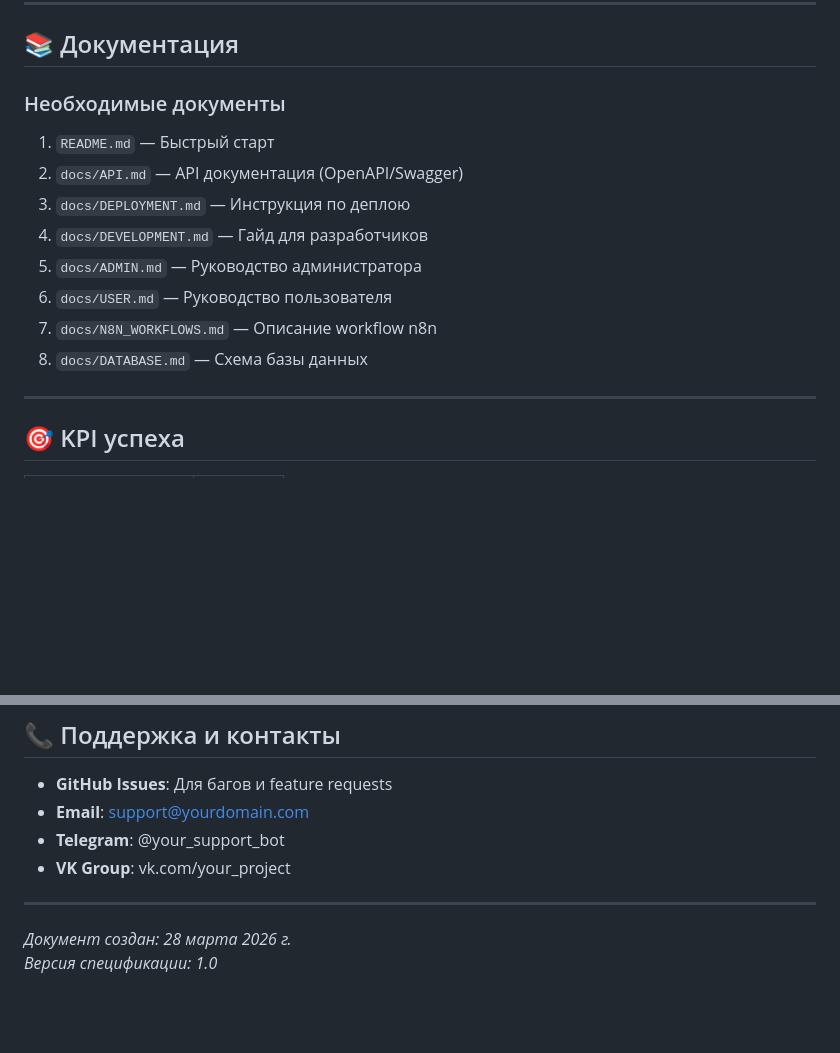
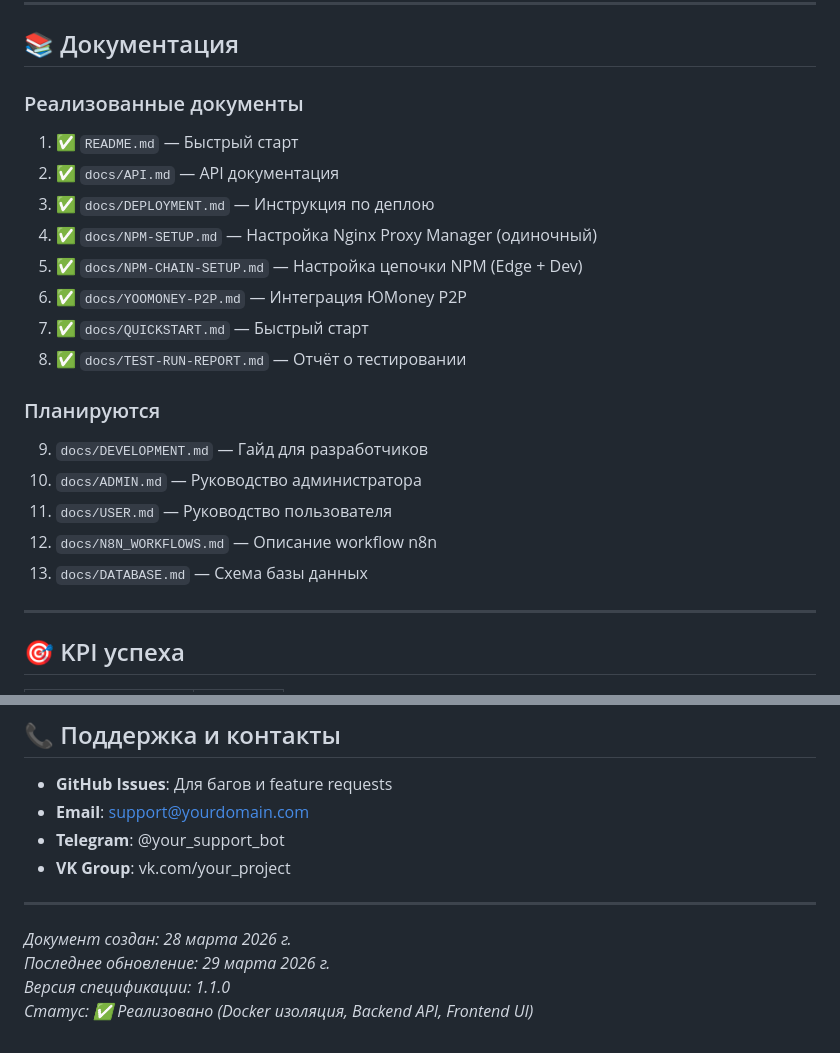
Before and after one commit to eugenenilyason-sketch/vk-bots-control-panel, a Markdown page: PROJECT-SPEC.md, 2 parts joined by grey strips. Drawn GitHub-style; blank space fills up the shorter version.

```diff
--- a/PROJECT-SPEC.md
+++ b/PROJECT-SPEC.md
@@ -697,16 +697,24 @@ openssl rand -hex 32  # N8N_JWT_SECRET
 
 ## 📚 Документация
 
-### Необходимые документы
+### Реализованные документы
 
-1. `README.md` — Быстрый старт
-2. `docs/API.md` — API документация (OpenAPI/Swagger)
-3. `docs/DEPLOYMENT.md` — Инструкция по деплою
-4. `docs/DEVELOPMENT.md` — Гайд для разработчиков
-5. `docs/ADMIN.md` — Руководство администратора
-6. `docs/USER.md` — Руководство пользователя
-7. `docs/N8N_WORKFLOWS.md` — Описание workflow n8n
-8. `docs/DATABASE.md` — Схема базы данных
+1. ✅ `README.md` — Быстрый старт
+2. ✅ `docs/API.md` — API документация
+3. ✅ `docs/DEPLOYMENT.md` — Инструкция по деплою
+4. ✅ `docs/NPM-SETUP.md` — Настройка Nginx Proxy Manager (одиночный)
+5. ✅ `docs/NPM-CHAIN-SETUP.md` — Настройка цепочки NPM (Edge + Dev)
+6. ✅ `docs/YOOMONEY-P2P.md` — Интеграция ЮMoney P2P
+7. ✅ `docs/QUICKSTART.md` — Быстрый старт
+8. ✅ `docs/TEST-RUN-REPORT.md` — Отчёт о тестировании
+
+### Планируются
+
+9. `docs/DEVELOPMENT.md` — Гайд для разработчиков
+10. `docs/ADMIN.md` — Руководство администратора
+11. `docs/USER.md` — Руководство пользователя
+12. `docs/N8N_WORKFLOWS.md` — Описание workflow n8n
+13. `docs/DATABASE.md` — Схема базы данных
 
 ---
 
@@ -732,4 +740,6 @@ openssl rand -hex 32  # N8N_JWT_SECRET
 ---
 
 *Документ создан: 28 марта 2026 г.*
-*Версия спецификации: 1.0*
+*Последнее обновление: 29 марта 2026 г.*
+*Версия спецификации: 1.1.0*
+*Статус: ✅ Реализовано (Docker изоляция, Backend API, Frontend UI)*
```
Also changed, not shown: ROADMAP.md (+218 -228 lines).
